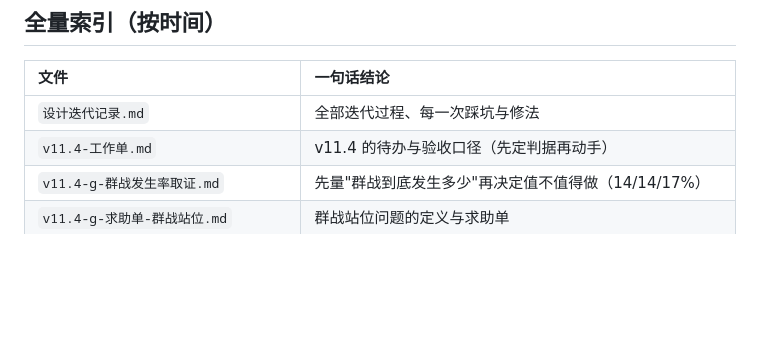
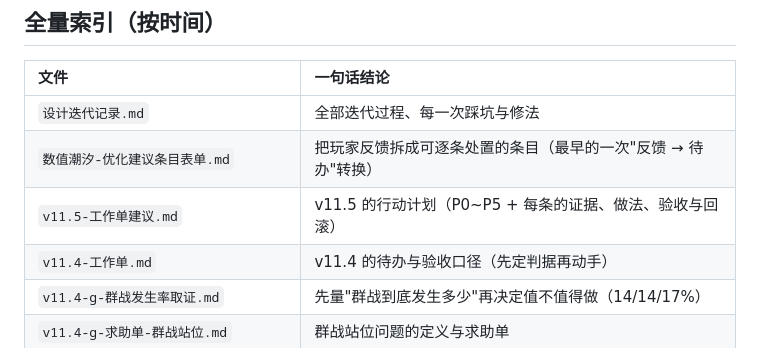
Before and after one commit to xcl520-GIT/numeral-tide-game, a Markdown page: 开发记录/README.md, the part around the change. Rendered like a GitHub page; blank space fills up the shorter version.

Commit message:
docs：两份内部表单归位；根目录只留正式文档与原始材料
根目录现在只有：README / 工程方法 / 技术实现 / CHANGELOG / LICENSE，
加上两份"原始材料"（玩家反馈原文、《元气骑士》设计拆解），其余全部收进对应目录：

- `数值潮汐-优化建议条目表单.md` → `开发记录/`（最早的一次"反馈 → 可逐条处置的待办"转换）
- `v11.5-工作单建议.md` → `开发记录/`（v11.5 的行动计划：P0~P5 + 每条的验收与回滚方式）
- `开发记录/README.md` 的索引补上这两条

为什么这么放：它们本来就是"研发过程"的一部分；而且 v11.5 那几篇记录里的正文引用
（`v11.5-工作单建议.md`、`数值潮汐-优化建议条目表单.md`）指向的正是这个目录 ——
归位之后引用反而更对得上。

规矩：根目录留给"想评估这个项目的人第一眼要看的几页"，过程材料一律进 `开发记录/`。

```diff
--- a/开发记录/README.md
+++ b/开发记录/README.md
@@ -18,6 +18,8 @@
 | 文件 | 一句话结论 |
 | :--- | :--- |
 | `设计迭代记录.md` | 全部迭代过程、每一次踩坑与修法 |
+| `数值潮汐-优化建议条目表单.md` | 把玩家反馈拆成可逐条处置的条目（最早的一次"反馈 → 待办"转换） |
+| `v11.5-工作单建议.md` | v11.5 的行动计划（P0~P5 + 每条的证据、做法、验收与回滚） |
 | `v11.4-工作单.md` | v11.4 的待办与验收口径（先定判据再动手） |
 | `v11.4-g-群战发生率取证.md` | 先量"群战到底发生多少"再决定值不值得做（14/14/17%） |
 | `v11.4-g-求助单-群战站位.md` | 群战站位问题的定义与求助单 |
```
Also changed, not shown: 开发记录/v11.5-工作单建议.md (renamed from v11.5-工作单建议.md), 开发记录/数值潮汐-优化建议条目表单.md (renamed from 数值潮汐-优化建议条目表单.md).
